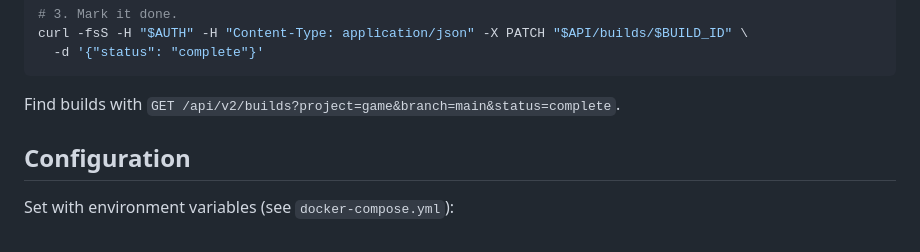
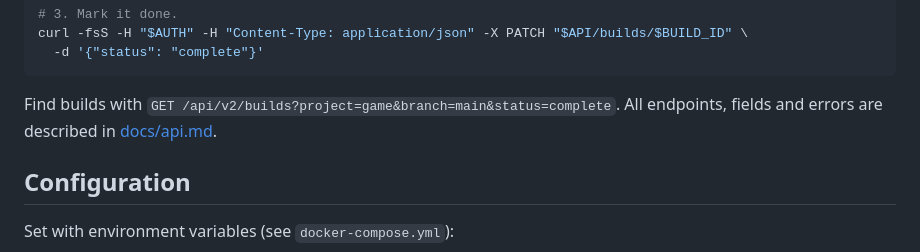
Before and after one commit to vasiliok/Bingarde, a Markdown page: README.md, the part around the change. GitHub-like rendering.

Commit message:
Add API docs
CI authors need every endpoint, field and error described in one place.

````diff
--- a/README.md
+++ b/README.md
@@ -95,6 +95,7 @@ curl -fsS -H "$AUTH" -H "Content-Type: application/json" -X PATCH "$API/builds/$
 ```
 
 Find builds with `GET /api/v2/builds?project=game&branch=main&status=complete`.
+All endpoints, fields and errors are described in [docs/api.md](docs/api.md).
 
 ## Configuration
 
````
Also changed, not shown: docs/api.md (added, +273 -0 lines).
